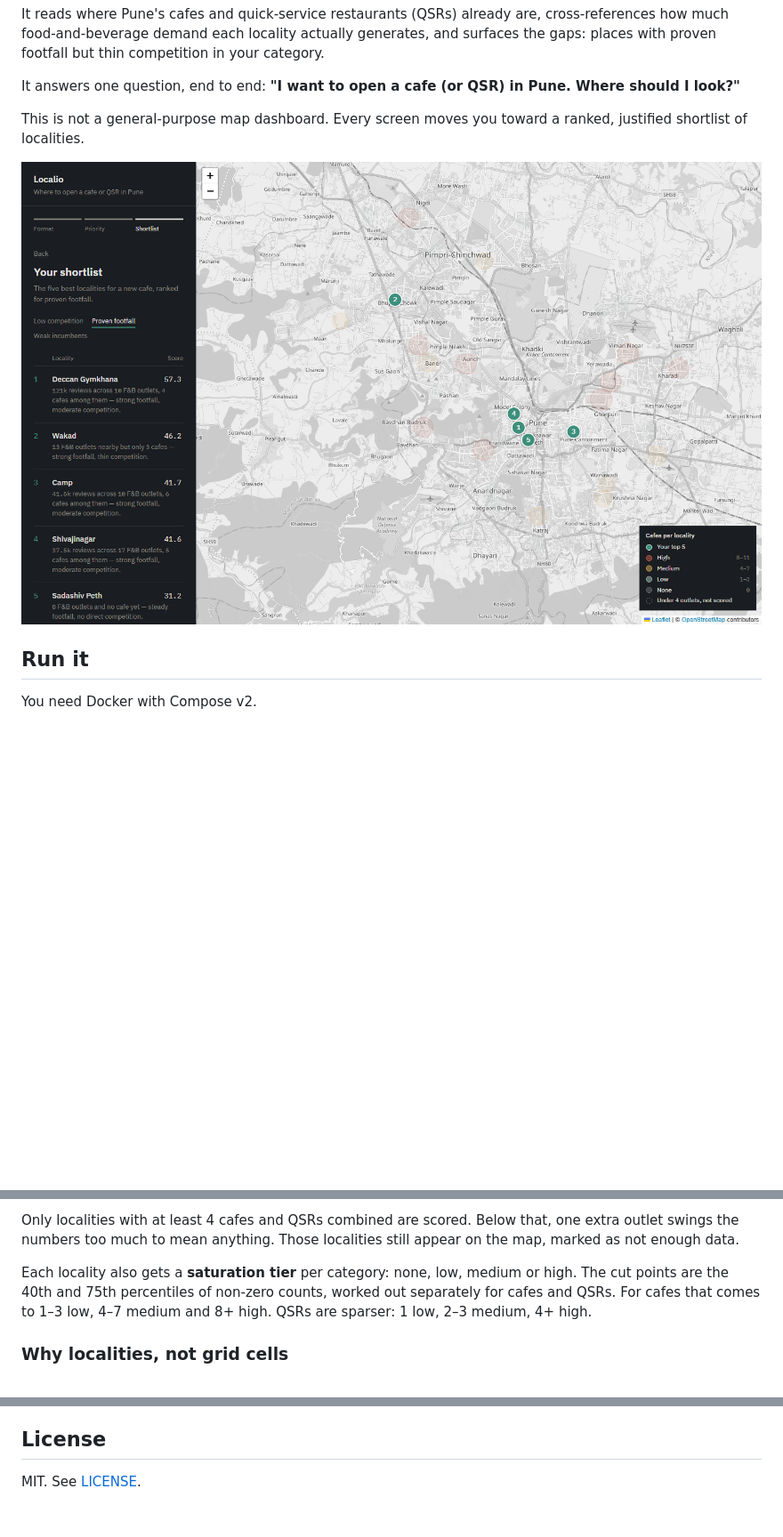
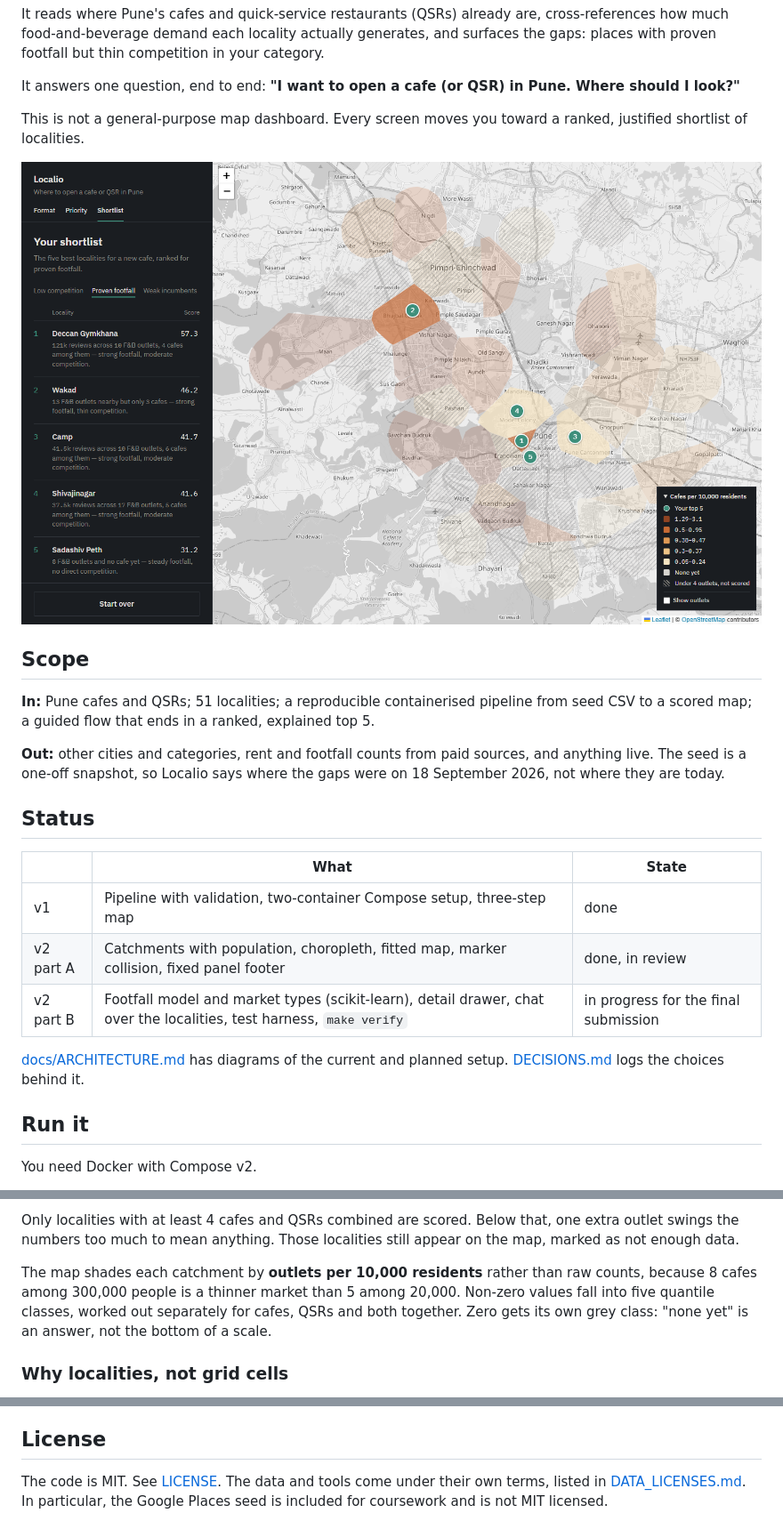
Before and after one commit to 33avash/Localio, a Markdown page: README.md, 3 parts joined by grey strips. Shown: that part at 89% size. Drawn GitHub-style; pictures changed too: docs/screenshot.png; blank space fills up the shorter version.

```diff
--- a/README.md
+++ b/README.md
@@ -8,7 +8,23 @@ It answers one question, end to end: **"I want to open a cafe (or QSR) in Pune.
 
 This is not a general-purpose map dashboard. Every screen moves you toward a ranked, justified shortlist of localities.
 
-![The shortlist step: five Pune localities ranked for a new cafe, each with a score and a one-line reason, and numbered markers on the map](docs/screenshot.png)
+![The shortlist step: five Pune localities ranked for a new cafe, each with a score and a one-line reason, and numbered markers over a map of catchments shaded by cafes per 10,000 residents](docs/screenshot.png)
+
+## Scope
+
+**In:** Pune cafes and QSRs; 51 localities; a reproducible containerised pipeline from seed CSV to a scored map; a guided flow that ends in a ranked, explained top 5.
+
+**Out:** other cities and categories, rent and footfall counts from paid sources, and anything live. The seed is a one-off snapshot, so Localio says where the gaps were on 18 September 2026, not where they are today.
+
+## Status
+
+| | What | State |
+|---|---|---|
+| v1 | Pipeline with validation, two-container Compose setup, three-step map | done |
+| v2 part A | Catchments with population, choropleth, fitted map, marker collision, fixed panel footer | done, in review |
+| v2 part B | Footfall model and market types (scikit-learn), detail drawer, chat over the localities, test harness, `make verify` | in progress for the final submission |
+
+[docs/ARCHITECTURE.md](docs/ARCHITECTURE.md) has diagrams of the current and planned setup. [DECISIONS.md](DECISIONS.md) logs the choices behind it.
 
 ## Run it
 
@@ -75,7 +95,7 @@ The map lets you swap those weights for one of three lenses (low competition, pr
 
 Only localities with at least 4 cafes and QSRs combined are scored. Below that, one extra outlet swings the numbers too much to mean anything. Those localities still appear on the map, marked as not enough data.
 
-Each locality also gets a **saturation tier** per category: none, low, medium or high. The cut points are the 40th and 75th percentiles of non-zero counts, worked out separately for cafes and QSRs. For cafes that comes to 1–3 low, 4–7 medium and 8+ high. QSRs are sparser: 1 low, 2–3 medium, 4+ high.
+The map shades each catchment by **outlets per 10,000 residents** rather than raw counts, because 8 cafes among 300,000 people is a thinner market than 5 among 20,000. Non-zero values fall into five quantile classes, worked out separately for cafes, QSRs and both together. Zero gets its own grey class: "none yet" is an answer, not the bottom of a scale.
 
 ### Why localities, not grid cells
 
@@ -111,4 +133,4 @@ One row in the source is blank, and the pipeline drops it and logs why. That lea
 
 ## License
 
-MIT. See [LICENSE](LICENSE).
+The code is MIT. See [LICENSE](LICENSE). The data and tools come under their own terms, listed in [DATA_LICENSES.md](DATA_LICENSES.md). In particular, the Google Places seed is included for coursework and is not MIT licensed.
```
Also changed, not shown: other parts of README.md (+11 -5 lines).
